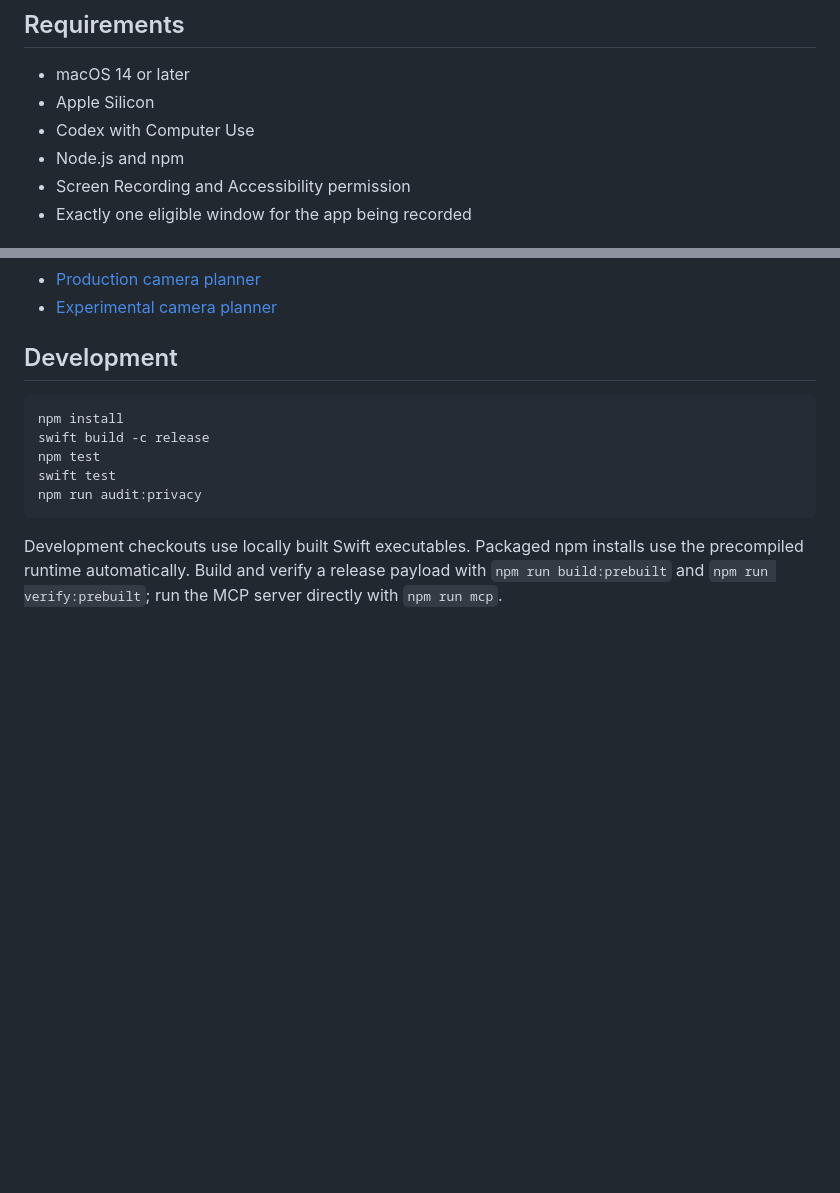
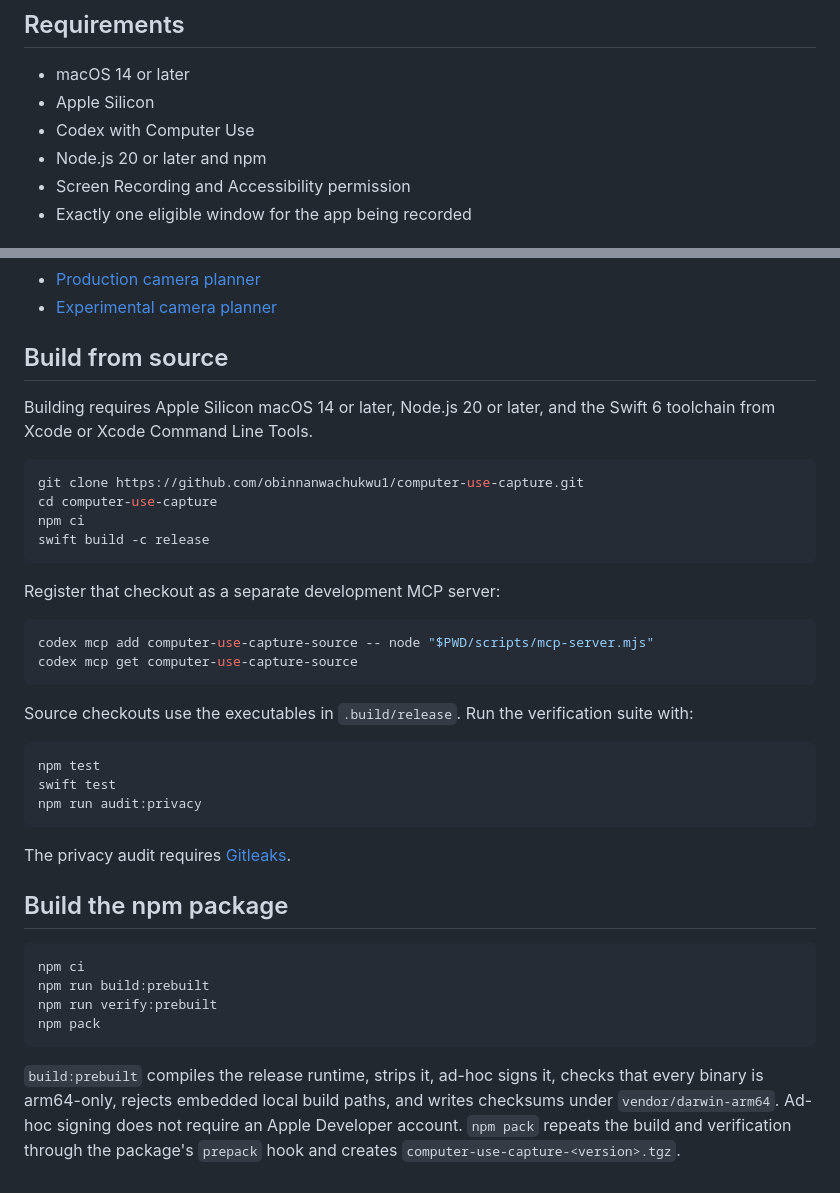
Before and after one commit to obinnanwachukwu1/computer-use-capture, a Markdown page: README.md, 2 parts joined by grey strips. Rendered like a GitHub page; blank space fills up the shorter version.

Commit message:
Document source and package builds

````diff
--- a/README.md
+++ b/README.md
@@ -9,7 +9,7 @@ The recorder does not wrap or replace Computer Use. It is a local, macOS-only MC
 - macOS 14 or later
 - Apple Silicon
 - Codex with Computer Use
-- Node.js and npm
+- Node.js 20 or later and npm
 - Screen Recording and Accessibility permission
 - Exactly one eligible window for the app being recorded
 
@@ -99,14 +99,47 @@ The recorder stores source video, a value-redacted Accessibility sidecar, the re
 - [Production camera planner](docs/production-planner.md)
 - [Experimental camera planner](docs/experimental-camera-planner.md)
 
-## Development
+## Build from source
+
+Building requires Apple Silicon macOS 14 or later, Node.js 20 or later, and the
+Swift 6 toolchain from Xcode or Xcode Command Line Tools.
 
 ```sh
-npm install
+git clone https://github.com/obinnanwachukwu1/computer-use-capture.git
+cd computer-use-capture
+npm ci
 swift build -c release
+```
+
+Register that checkout as a separate development MCP server:
+
+```sh
+codex mcp add computer-use-capture-source -- node "$PWD/scripts/mcp-server.mjs"
+codex mcp get computer-use-capture-source
+```
+
+Source checkouts use the executables in `.build/release`. Run the verification
+suite with:
+
+```sh
 npm test
 swift test
 npm run audit:privacy
 ```
 
-Development checkouts use locally built Swift executables. Packaged npm installs use the precompiled runtime automatically. Build and verify a release payload with `npm run build:prebuilt` and `npm run verify:prebuilt`; run the MCP server directly with `npm run mcp`.
+The privacy audit requires [Gitleaks](https://github.com/gitleaks/gitleaks).
+
+## Build the npm package
+
+```sh
+npm ci
+npm run build:prebuilt
+npm run verify:prebuilt
+npm pack
+```
+
+`build:prebuilt` compiles the release runtime, strips it, ad-hoc signs it, checks
+that every binary is arm64-only, rejects embedded local build paths, and writes
+checksums under `vendor/darwin-arm64`. Ad-hoc signing does not require an Apple
+Developer account. `npm pack` repeats the build and verification through the
+package's `prepack` hook and creates `computer-use-capture-<version>.tgz`.
````
